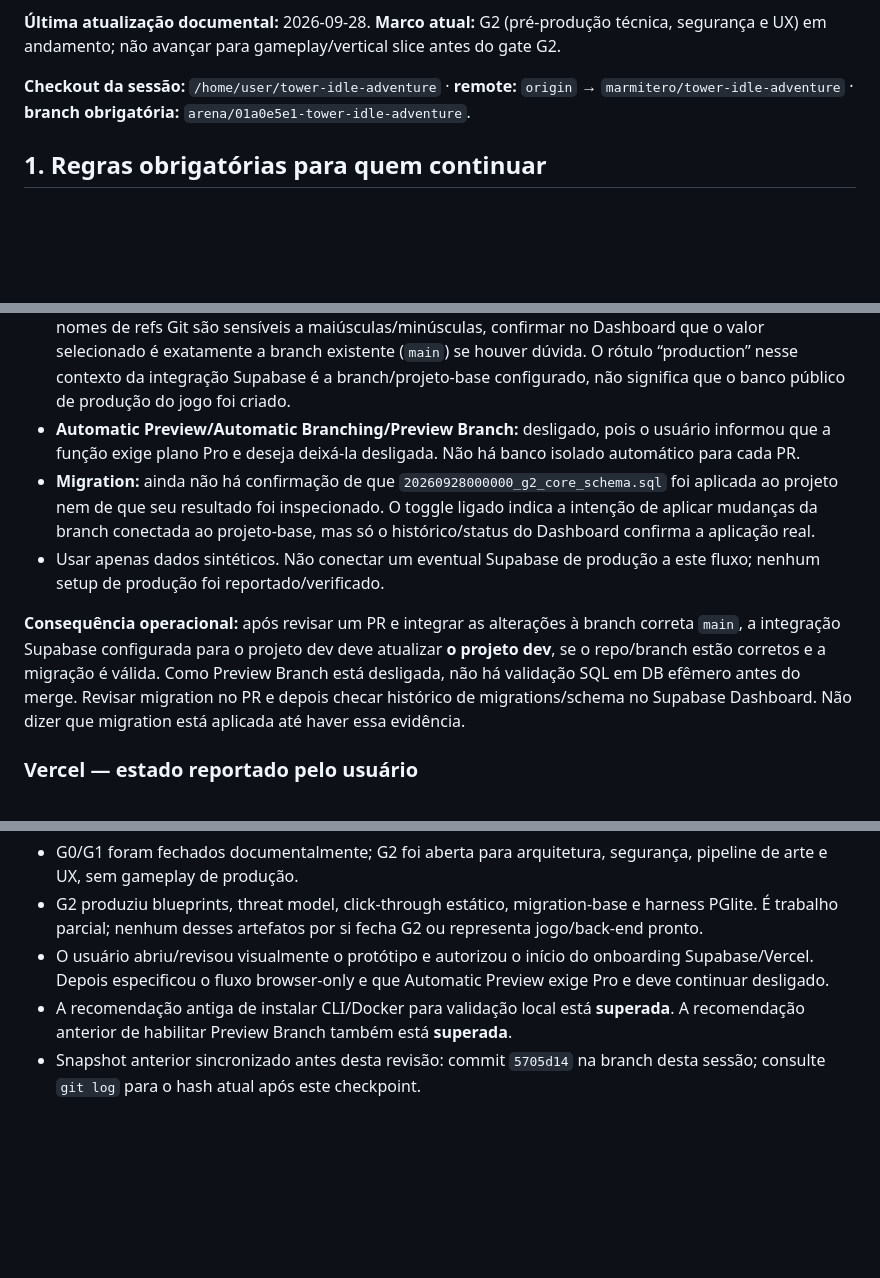
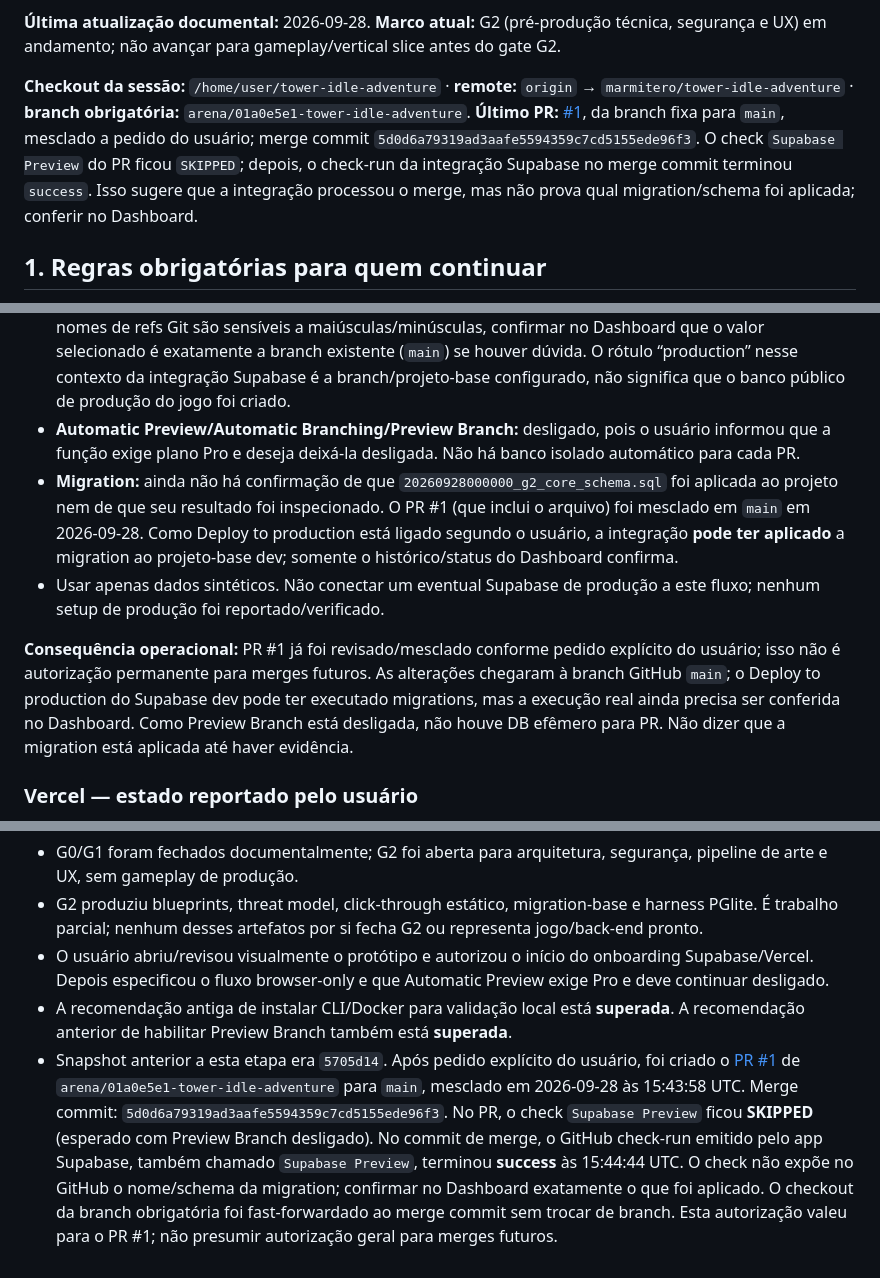
Before and after one commit to marmitero/tower-idle-adventure, a Markdown page: docs/AI_STATE.md, 3 parts joined by grey strips. Drawn GitHub-style; blank space fills up the shorter version.

Commit message:
Registra merge do PR e status Supabase
Co-authored-by: arena-agent <297053741+arena-agent@users.noreply.github.com>

```diff
--- a/docs/AI_STATE.md
+++ b/docs/AI_STATE.md
@@ -5,6 +5,7 @@
 **Última atualização documental:** 2026-09-28. **Marco atual:** G2 (pré-produção técnica, segurança e UX) em andamento; não avançar para gameplay/vertical slice antes do gate G2.
 
 **Checkout da sessão:** `/home/user/tower-idle-adventure` · **remote:** `origin` → `marmitero/tower-idle-adventure` · **branch obrigatória:** `arena/01a0e5e1-tower-idle-adventure`.
+**Último PR:** [#1](https://github.com/marmitero/tower-idle-adventure/pull/1), da branch fixa para `main`, mesclado a pedido do usuário; merge commit `5d0d6a79319ad3aafe5594359c7cd5155ede96f3`. O check `Supabase Preview` do PR ficou `SKIPPED`; depois, o check-run da integração Supabase no merge commit terminou `success`. Isso sugere que a integração processou o merge, mas não prova qual migration/schema foi aplicada; conferir no Dashboard.
 
 ## 1. Regras obrigatórias para quem continuar
 
@@ -54,10 +55,10 @@ O usuário forneceu os seguintes dados da configuração no Dashboard. **O agent
 - **Deploy to production:** ativado para essa integração/projeto Supabase dev.
 - **Production branch name:** usuário informou **`Main`**. A branch do repositório foi referida como `main`; como nomes de refs Git são sensíveis a maiúsculas/minúsculas, confirmar no Dashboard que o valor selecionado é exatamente a branch existente (`main`) se houver dúvida. O rótulo “production” nesse contexto da integração Supabase é a branch/projeto-base configurado, não significa que o banco público de produção do jogo foi criado.
 - **Automatic Preview/Automatic Branching/Preview Branch:** desligado, pois o usuário informou que a função exige plano Pro e deseja deixá-la desligada. Não há banco isolado automático para cada PR.
-- **Migration:** ainda não há confirmação de que `20260928000000_g2_core_schema.sql` foi aplicada ao projeto nem de que seu resultado foi inspecionado. O toggle ligado indica a intenção de aplicar mudanças da branch conectada ao projeto-base, mas só o histórico/status do Dashboard confirma a aplicação real.
+- **Migration:** ainda não há confirmação de que `20260928000000_g2_core_schema.sql` foi aplicada ao projeto nem de que seu resultado foi inspecionado. O PR #1 (que inclui o arquivo) foi mesclado em `main` em 2026-09-28. Como Deploy to production está ligado segundo o usuário, a integração **pode ter aplicado** a migration ao projeto-base dev; somente o histórico/status do Dashboard confirma.
 - Usar apenas dados sintéticos. Não conectar um eventual Supabase de produção a este fluxo; nenhum setup de produção foi reportado/verificado.
 
-**Consequência operacional:** após revisar um PR e integrar as alterações à branch correta `main`, a integração Supabase configurada para o projeto dev deve atualizar **o projeto dev**, se o repo/branch estão corretos e a migração é válida. Como Preview Branch está desligada, não há validação SQL em DB efêmero antes do merge. Revisar migration no PR e depois checar histórico de migrations/schema no Supabase Dashboard. Não dizer que migration está aplicada até haver essa evidência.
+**Consequência operacional:** PR #1 já foi revisado/mesclado conforme pedido explícito do usuário; isso não é autorização permanente para merges futuros. As alterações chegaram à branch GitHub `main`; o Deploy to production do Supabase dev pode ter executado migrations, mas a execução real ainda precisa ser conferida no Dashboard. Como Preview Branch está desligada, não houve DB efêmero para PR. Não dizer que a migration está aplicada até haver evidência.
 
 ### Vercel — estado reportado pelo usuário
 
@@ -132,4 +133,4 @@ Não usar a ausência de Preview Branch como motivo para instalar ferramentas ou
 - G2 produziu blueprints, threat model, click-through estático, migration-base e harness PGlite. É trabalho parcial; nenhum desses artefatos por si fecha G2 ou representa jogo/back-end pronto.
 - O usuário abriu/revisou visualmente o protótipo e autorizou o início do onboarding Supabase/Vercel. Depois especificou o fluxo browser-only e que Automatic Preview exige Pro e deve continuar desligado.
 - A recomendação antiga de instalar CLI/Docker para validação local está **superada**. A recomendação anterior de habilitar Preview Branch também está **superada**.
-- Snapshot anterior sincronizado antes desta revisão: commit `5705d14` na branch desta sessão; consulte `git log` para o hash atual após este checkpoint.
+- Snapshot anterior a esta etapa era `5705d14`. Após pedido explícito do usuário, foi criado o [PR #1](https://github.com/marmitero/tower-idle-adventure/pull/1) de `arena/01a0e5e1-tower-idle-adventure` para `main`, mesclado em 2026-09-28 às 15:43:58 UTC. Merge commit: `5d0d6a79319ad3aafe5594359c7cd5155ede96f3`. No PR, o check `Supabase Preview` ficou **SKIPPED** (esperado com Preview Branch desligado). No commit de merge, o GitHub check-run emitido pelo app Supabase, também chamado `Supabase Preview`, terminou **success** às 15:44:44 UTC. O check não expõe no GitHub o nome/schema da migration; confirmar no Dashboard exatamente o que foi aplicado. O checkout da branch obrigatória foi fast-forwardado ao merge commit sem trocar de branch. Esta autorização valeu para o PR #1; não presumir autorização geral para merges futuros.
```
Also changed, not shown: docs/DEPLOYMENT_GUIDE.md (+1 -1 lines), docs/ROADMAP.md (+1 -1 lines).
